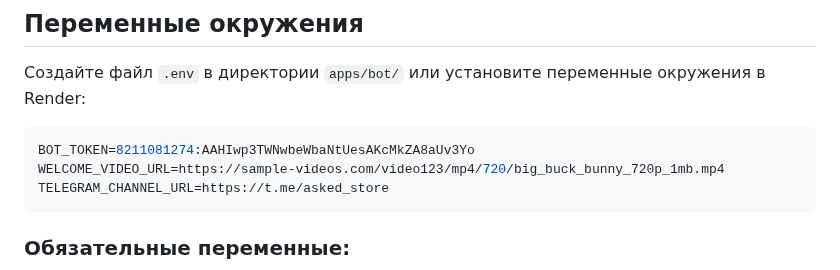
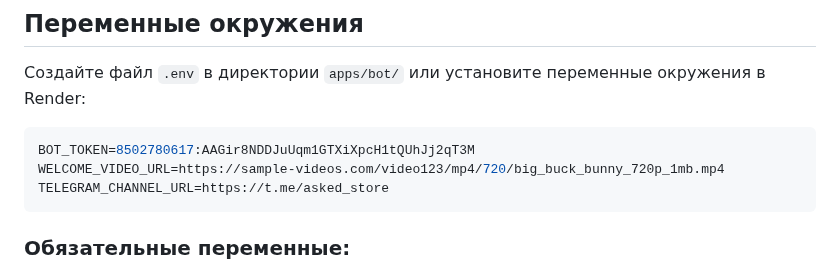
Before and after one commit to ASEKDstore/asked_store, a Markdown page: apps/bot/README.md, the part around the change. Rendered like a GitHub page.

Commit message:
docs(bot): обновлён пример токена в README

````diff
--- a/apps/bot/README.md
+++ b/apps/bot/README.md
@@ -21,7 +21,7 @@ npm run dev
 Создайте файл `.env` в директории `apps/bot/` или установите переменные окружения в Render:
 
 ```env
-BOT_TOKEN=8211081274:AAHIwp3TWNwbeWbaNtUesAKcMkZA8aUv3Yo
+BOT_TOKEN=8502780617:AAGir8NDDJuUqm1GTXiXpcH1tQUhJj2qT3M
 WELCOME_VIDEO_URL=https://sample-videos.com/video123/mp4/720/big_buck_bunny_720p_1mb.mp4
 TELEGRAM_CHANNEL_URL=https://t.me/asked_store
 ```
````
